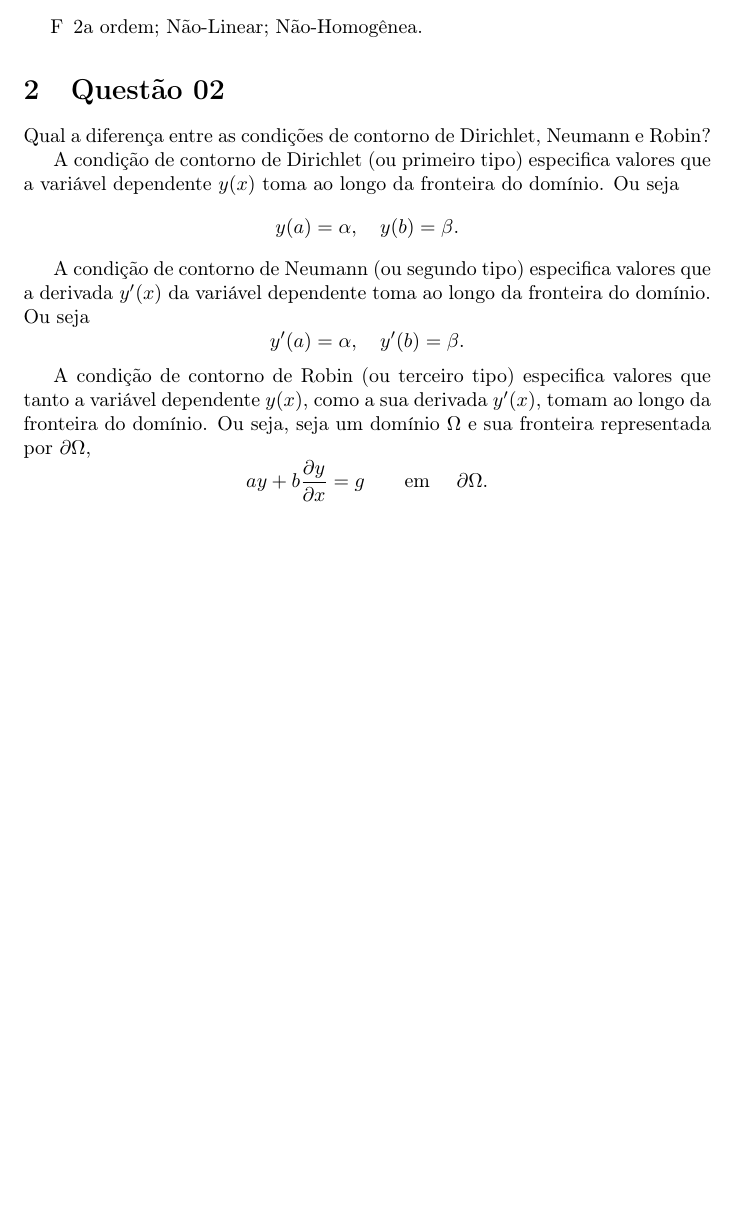
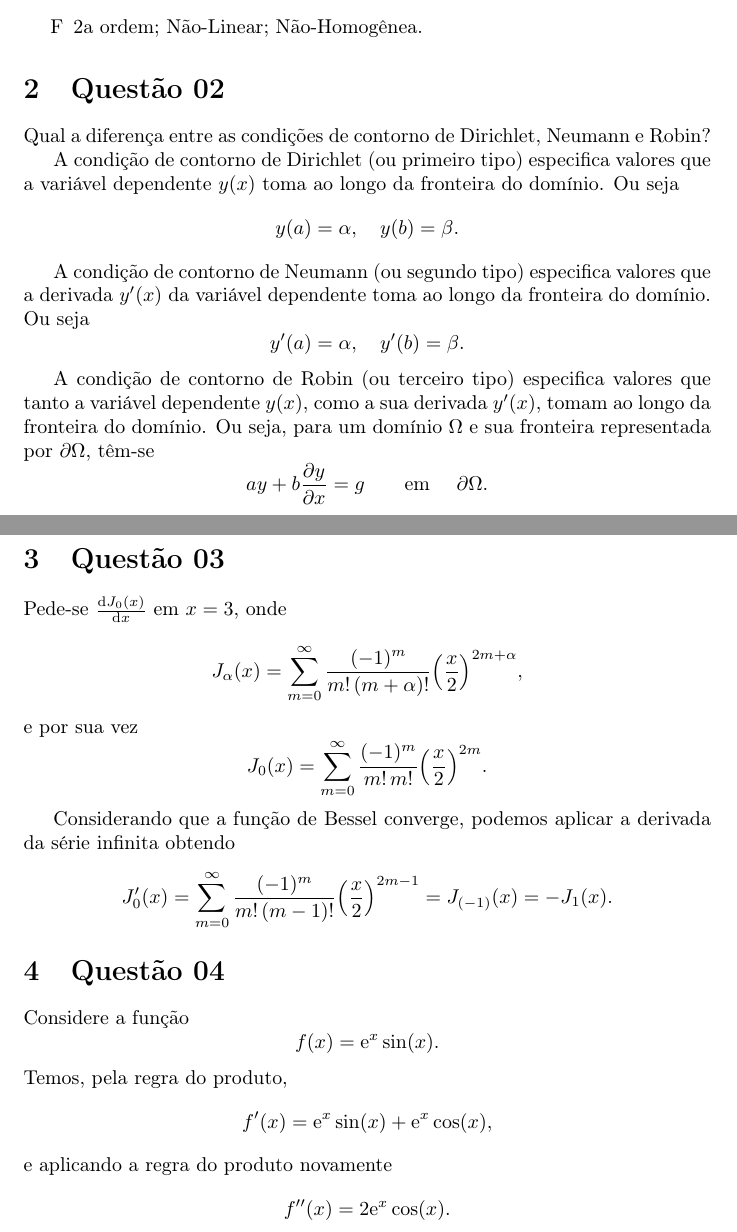
Before and after one commit to tfoliva/Lista_01_MetNum, a LaTeX document (lista_01.tex): part of the page before the commit and two parts of pages 1 and 2 of 2 after it, the two joined at a grey line, cut so that both start at the same text, the shorter picture padded with empty space. Compiled offline with pdfLaTeX.

Commit message:
wip: Q3 e Q4

```diff
--- a/lista_01.tex
+++ b/lista_01.tex
@@ -4,9 +4,12 @@
 \usepackage{inputenc}
 \usepackage{enumitem}
 \usepackage{amsmath}
+\usepackage{amssymb}
+\usepackage{amsfonts}
 %\usepackage[pdftex]{graphicx}
 %\usepackage{subfigure}
 
+\newcommand{\euler}{\mathrm{e}}
 \title{Métodos Numéricos --- Lista 01}
 \author{André Paladini  \quad 14182390 \\ Tiago F. Oliva Costa \quad 8004408 }
 
@@ -34,7 +37,29 @@ A condição de contorno de Dirichlet (ou primeiro tipo) especifica valores que
 A condição de contorno de Neumann (ou segundo tipo) especifica valores que a derivada $y'(x)$ da variável dependente  toma ao longo da fronteira do domínio. Ou seja
 \[ y'(a) = \alpha, \quad y'(b) = \beta. \]
 
-A condição de contorno de Robin (ou terceiro tipo) especifica valores que tanto a variável dependente $y(x)$, como a sua derivada $y'(x)$, tomam ao longo da fronteira do domínio. Ou seja, seja um domínio $\Omega$ e sua fronteira representada por $\partial \Omega$,
+A condição de contorno de Robin (ou terceiro tipo) especifica valores que tanto a variável dependente $y(x)$, como a sua derivada $y'(x)$, tomam ao longo da fronteira do domínio. Ou seja, para um domínio $\Omega$ e sua fronteira representada por $\partial \Omega$, têm-se
 \[ a y + b \frac{\partial y}{\partial x} =g \qquad \text{em } \quad \partial \Omega.\]
 
+\section{Questão 03}
+
+Pede-se $\frac{\mathrm{d}J_0(x)}{\mathrm{d}x}$ em $x=3$, onde
+\[J_\alpha(x) = \sum_{m=0}^\infty \frac{(-1)^m}{m!\, (m+\alpha)!} {\left(\frac{x}{2}\right)}^{2m+\alpha},\]
+e por sua vez
+\[J_0(x) = \sum_{m=0}^\infty \frac{(-1)^m}{m!\, m!} {\left(\frac{x}{2}\right)}^{2m}.\]
+
+Considerando que a função de Bessel converge, podemos aplicar a derivada da série infinita obtendo
+\[J_0'(x) = \sum_{m=0}^\infty \frac{(-1)^m}{m!\, (m-1)!} {\left(\frac{x}{2}\right)}^{2m-1} = J_{(-1)}(x) = -J_1(x).\]
+
+\section{Questão 04}
+Considere a função
+\[ f(x) = \euler^x \sin(x).
+\]
+Temos, pela regra do produto,
+\[ f'(x) = \euler^x \sin(x) + \euler^x\cos(x),
+\]
+e aplicando a regra do produto novamente
+\[ f''(x) =  2\euler^x\cos(x).
+\]
+
+
 \end{document}
```
Also changed, not shown: lista_01.pdf (added).
